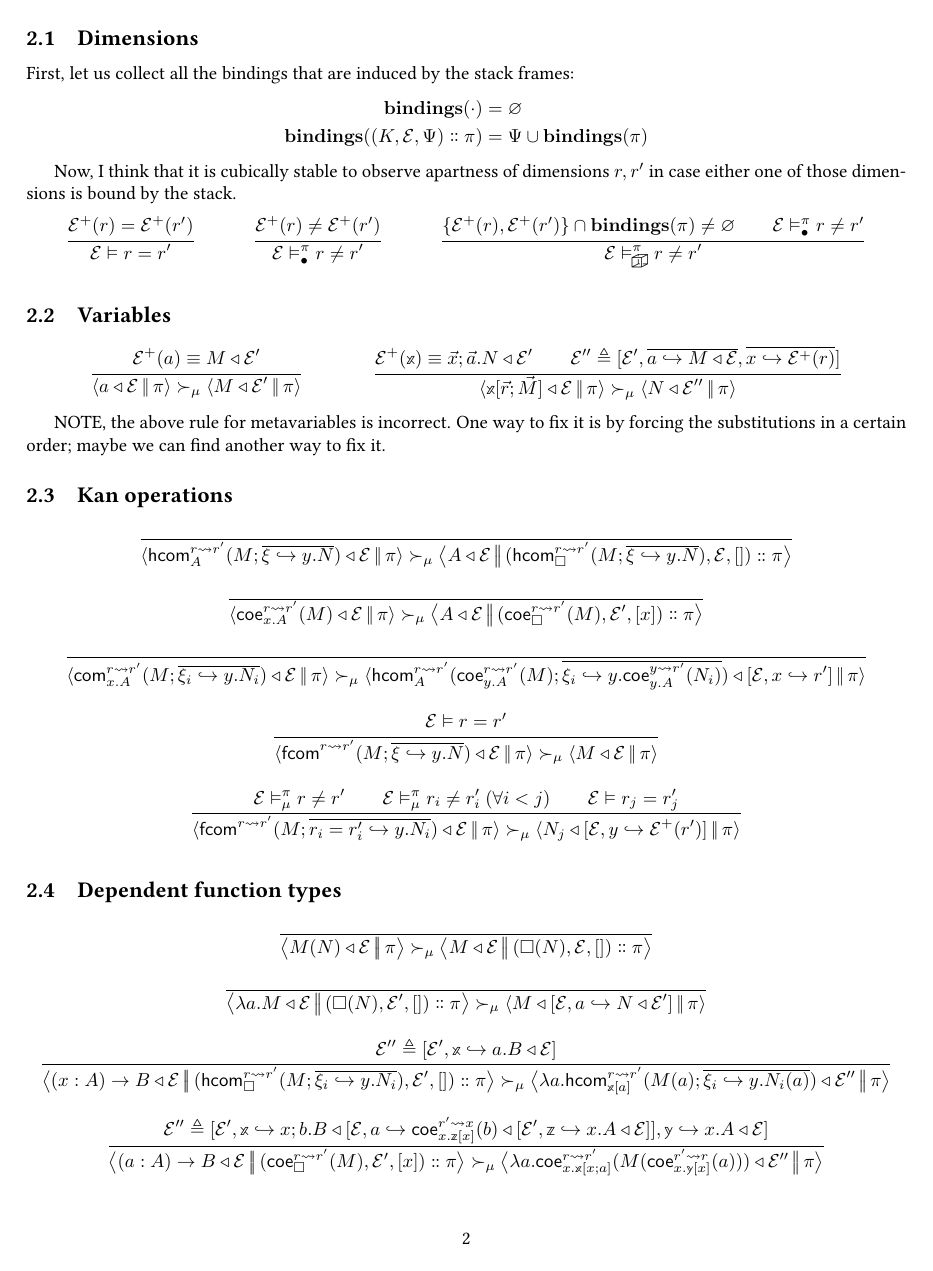
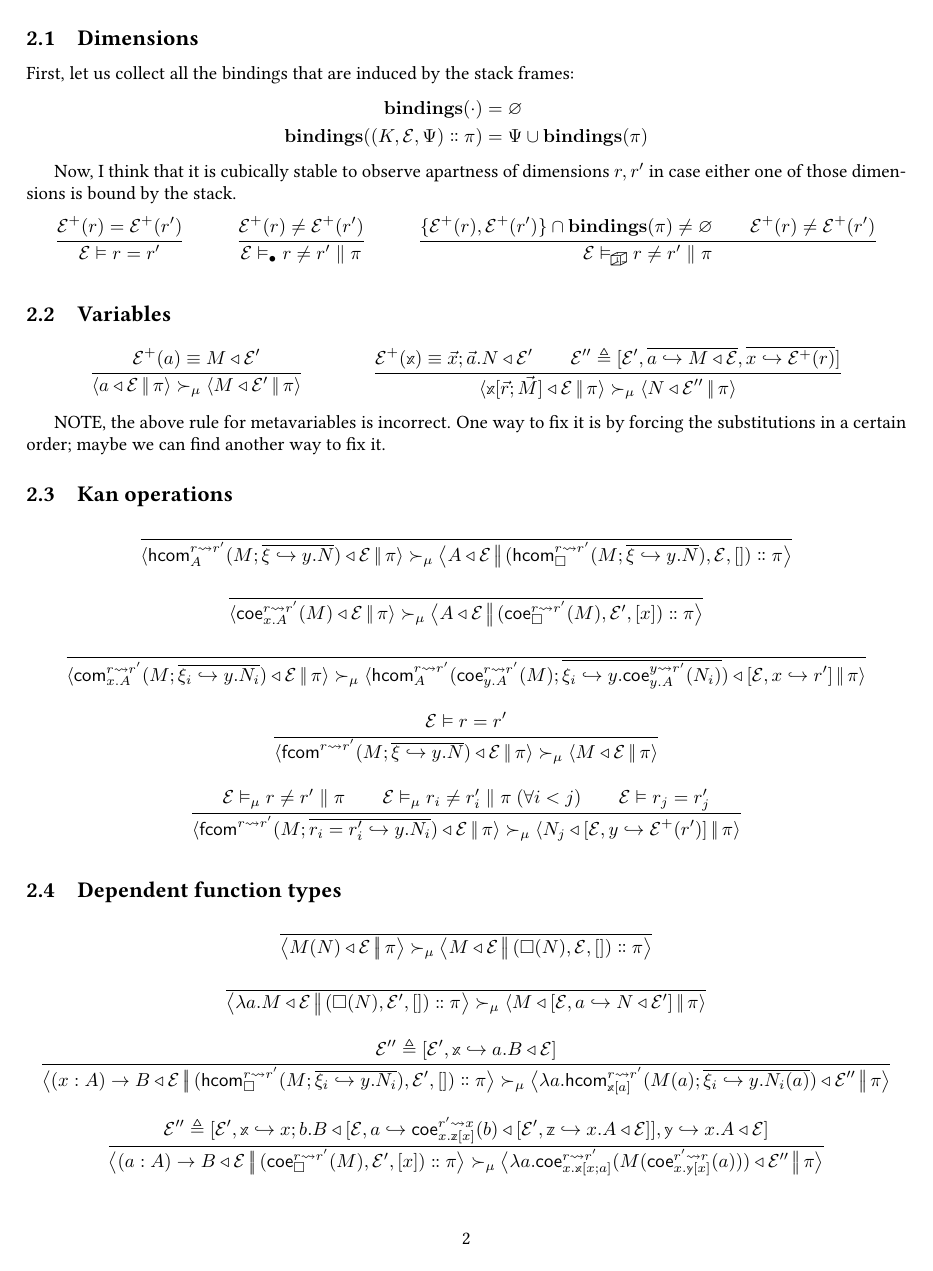
Before and after one commit to RedPRL/sml-redprl, a LaTeX document (doc/machine.tex): page 2 of 4. Compiled offline with pdfLaTeX.

Commit message:
[doc] notation

```diff
--- a/doc/machine.tex
+++ b/doc/machine.tex
@@ -18,7 +18,7 @@
 
 \newcommand\StackBindings[1]{\mathbf{bindings} (#1)}
 \newcommand\DimEq[3]{{#1}\vDash{#2}={#3}}
-\newcommand\DimApart[5]{{#1}\vDash_{#2}^{#3}{#4}\not={#5}}
+\newcommand\DimApart[5]{{#1}\vDash_{#2}{#4}\not={#5}\parallel{#3}}
 \newcommand\Clo[2]{#1\triangleleft{#2}}
 \newcommand\Coe[4]{\mathsf{coe}^{#1\leadsto{#2}}_{#3} (#4)}
 \newcommand\Com[5]{\mathsf{com}^{#1\leadsto{#2}}_{#3} (#4;#5)}
@@ -148,7 +148,7 @@ the stack.
   \inferrule{
     \{\mathcal{E}^+ (r),\mathcal{E}^+ (r')\}\cap\StackBindings{\pi}\not=\varnothing{}
     \\
-    \DimApart{\mathcal{E}}{\NonStable}{\pi}{r}{r'}
+    \mathcal{E}^+ (r) \not= \mathcal{E}^+ (r')
   }{
     \DimApart{\mathcal{E}}{\Stable}{\pi}{r}{r'}
   }
```
